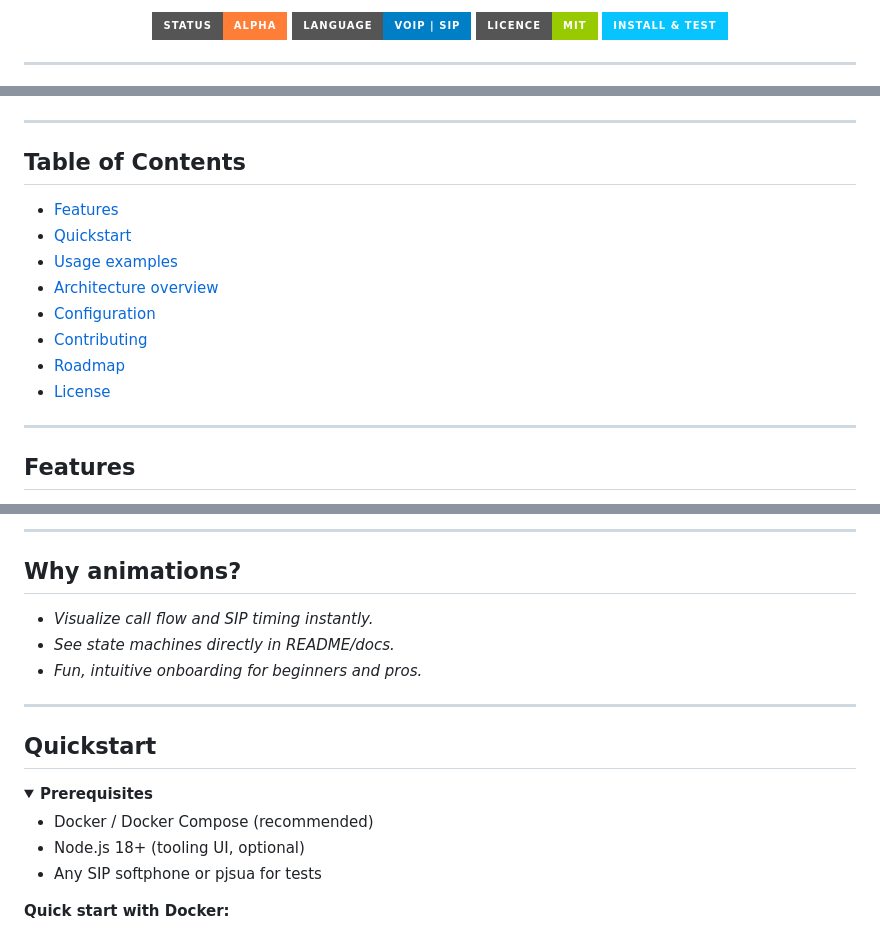
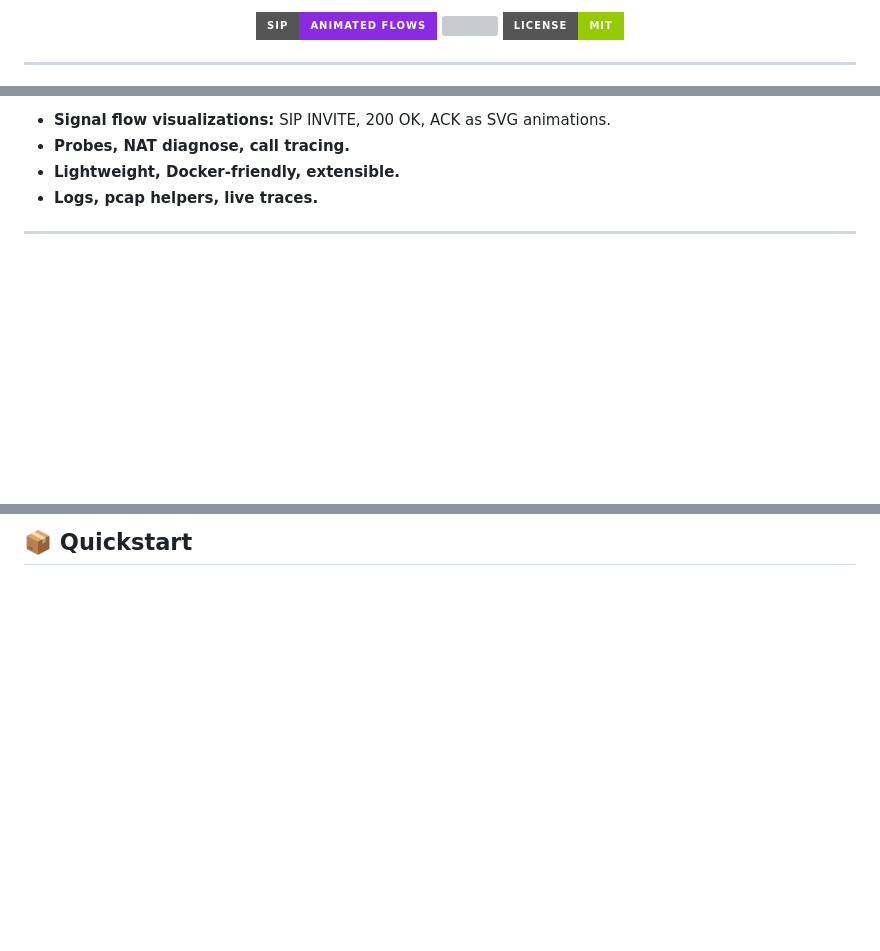
Before and after one commit to Sachin23991/sipwise, a Markdown page: README.md, 3 parts joined by grey strips. Drawn GitHub-style; folded sections open; badges without logos; blank space fills up the shorter version; grey boxes are pictures that could not be loaded.

```diff
--- a/README.md
+++ b/README.md
@@ -42,9 +39,8 @@
 
 <p align="center">
-  <img src="https://img.shields.io/badge/status-alpha-orange?style=for-the-badge&logo=github" alt="status"/>
-  <img src="https://img.shields.io/badge/language-VoIP%20%7C%20SIP-blue?style=for-the-badge"/>
-  <img src="https://img.shields.io/badge/licence-MIT-green?style=for-the-badge"/>
-  <img src="https://img.shields.io/badge/-INSTALL%20%26%20TEST-07c4ff?style=for-the-badge&logo=docker" alt="Install & Test Badge"/>
+  <img src="https://img.shields.io/badge/SIP-Animated%20Flows-blueviolet?style=for-the-badge"/>
+  <img src="https://img.shields.io/github/stars/Sachin23991/sipwise?style=for-the-badge"/>
+  <img src="https://img.shields.io/badge/license-MIT-green?style=for-the-badge"/>
 </p>
 
 ---
@@ -58,17 +69,7 @@
+- **Signal flow visualizations:** SIP INVITE, 200 OK, ACK as SVG animations.
+- **Probes, NAT diagnose, call tracing.**
+- **Lightweight, Docker-friendly, extensible.**
+- **Logs, pcap helpers, live traces.**
 
 ---
 
-## Table of Contents
-- [Features](#features)
-- [Quickstart](#quickstart)
-- [Usage examples](#usage-examples)
-- [Architecture overview](#architecture-overview)
-- [Configuration](#configuration)
-- [Contributing](#contributing)
-- [Roadmap](#roadmap)
-- [License](#license)
-
----
-
-## Features
-
@@ -89,21 +76 @@
----
-
-## Why animations?
-- *Visualize call flow and SIP timing instantly.*
-- *See state machines directly in README/docs.*
-- *Fun, intuitive onboarding for beginners and pros.*
-
----
-
-## Quickstart
-
-<details>
-  <summary><b>Prerequisites</b></summary>
-<ul>
-  <li>Docker / Docker Compose (recommended)</li>
-  <li>Node.js 18+ (tooling UI, optional)</li>
-  <li>Any SIP softphone or pjsua for tests</li>
-</ul>
-</details>
-
-**Quick start with Docker:**
+## 📦 Quickstart
```
Also changed, not shown: other parts of README.md (+25 -27 lines).
